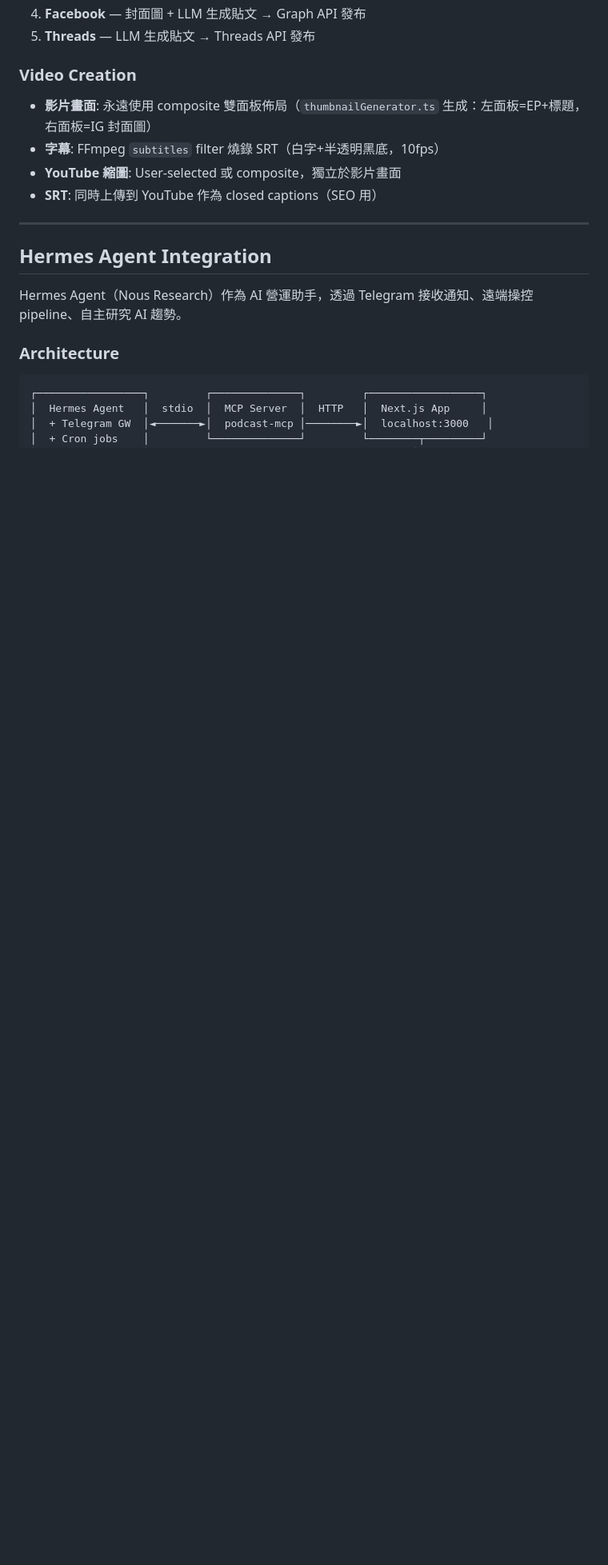
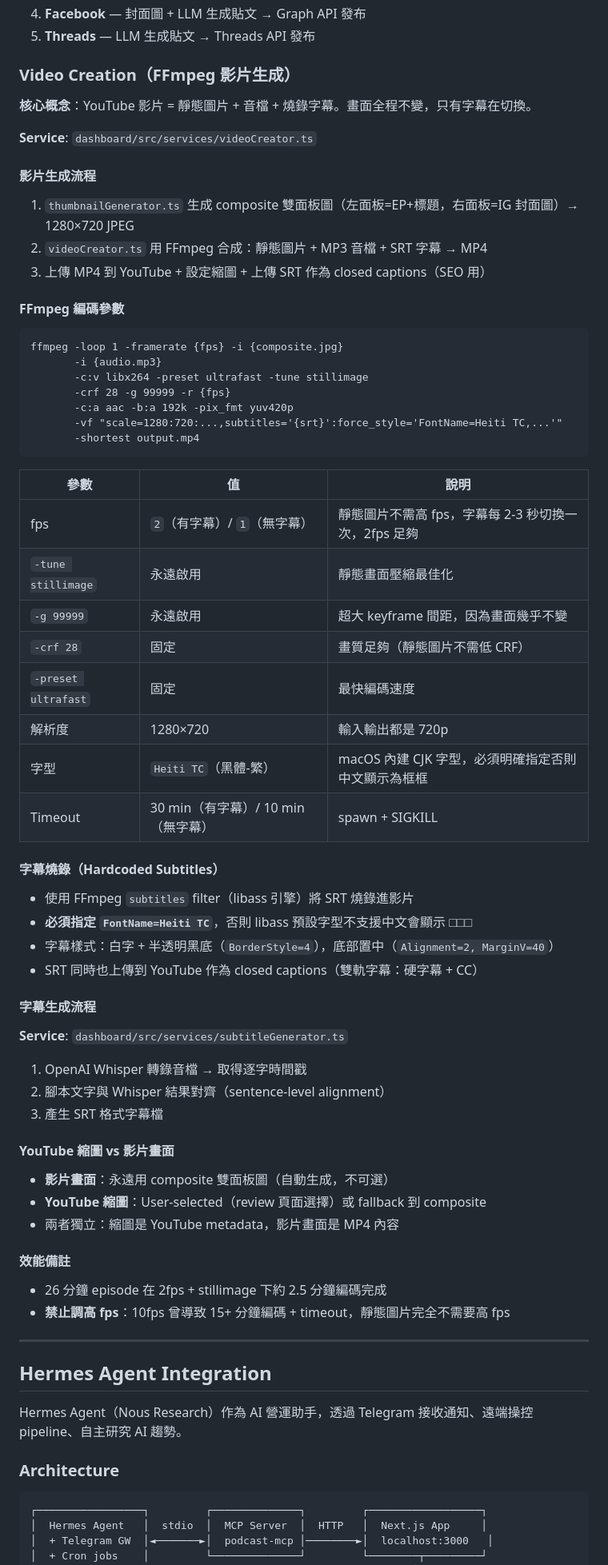
Before and after one commit to tommyhuangtw/firstory-auto-publish, a Markdown page: CLAUDE.md, the part around the change. Shown at 80% size. Rendered like a GitHub page; blank space fills up the shorter version.

Commit message:
docs: add detailed FFmpeg video creation and subtitle docs to CLAUDE.md
Document the full YouTube video generation pipeline: FFmpeg encoding
parameters, subtitle burning with CJK font requirement, fps rationale,
subtitle generation flow, and performance notes.

````diff
--- a/CLAUDE.md
+++ b/CLAUDE.md
@@ -89,12 +89,66 @@ Publish 時，每個平台獨立執行，一個失敗不影響其他：
 4. **Facebook** — 封面圖 + LLM 生成貼文 → Graph API 發布
 5. **Threads** — LLM 生成貼文 → Threads API 發布
 
-### Video Creation
+### Video Creation（FFmpeg 影片生成）
 
-- **影片畫面**: 永遠使用 composite 雙面板佈局（`thumbnailGenerator.ts` 生成：左面板=EP+標題，右面板=IG 封面圖）
-- **字幕**: FFmpeg `subtitles` filter 燒錄 SRT（白字+半透明黑底，10fps）
-- **YouTube 縮圖**: User-selected 或 composite，獨立於影片畫面
-- **SRT**: 同時上傳到 YouTube 作為 closed captions（SEO 用）
+**核心概念**：YouTube 影片 = 靜態圖片 + 音檔 + 燒錄字幕。畫面全程不變，只有字幕在切換。
+
+**Service**: `dashboard/src/services/videoCreator.ts`
+
+#### 影片生成流程
+
+1. `thumbnailGenerator.ts` 生成 composite 雙面板圖（左面板=EP+標題，右面板=IG 封面圖）→ 1280×720 JPEG
+2. `videoCreator.ts` 用 FFmpeg 合成：靜態圖片 + MP3 音檔 + SRT 字幕 → MP4
+3. 上傳 MP4 到 YouTube + 設定縮圖 + 上傳 SRT 作為 closed captions（SEO 用）
+
+#### FFmpeg 編碼參數
+
+```
+ffmpeg -loop 1 -framerate {fps} -i {composite.jpg}
+       -i {audio.mp3}
+       -c:v libx264 -preset ultrafast -tune stillimage
+       -crf 28 -g 99999 -r {fps}
+       -c:a aac -b:a 192k -pix_fmt yuv420p
+       -vf "scale=1280:720:...,subtitles='{srt}':force_style='FontName=Heiti TC,...'"
+       -shortest output.mp4
+```
+
+| 參數 | 值 | 說明 |
+|------|-----|------|
+| fps | `2`（有字幕）/ `1`（無字幕） | 靜態圖片不需高 fps，字幕每 2-3 秒切換一次，2fps 足夠 |
+| `-tune stillimage` | 永遠啟用 | 靜態畫面壓縮最佳化 |
+| `-g 99999` | 永遠啟用 | 超大 keyframe 間距，因為畫面幾乎不變 |
+| `-crf 28` | 固定 | 畫質足夠（靜態圖片不需低 CRF） |
+| `-preset ultrafast` | 固定 | 最快編碼速度 |
+| 解析度 | 1280×720 | 輸入輸出都是 720p |
+| 字型 | `Heiti TC`（黑體-繁） | macOS 內建 CJK 字型，必須明確指定否則中文顯示為框框 |
+| Timeout | 30 min（有字幕）/ 10 min（無字幕） | spawn + SIGKILL |
+
+#### 字幕燒錄（Hardcoded Subtitles）
+
+- 使用 FFmpeg `subtitles` filter（libass 引擎）將 SRT 燒錄進影片
+- **必須指定 `FontName=Heiti TC`**，否則 libass 預設字型不支援中文會顯示 □□□
+- 字幕樣式：白字 + 半透明黑底（`BorderStyle=4`），底部置中（`Alignment=2, MarginV=40`）
+- SRT 同時也上傳到 YouTube 作為 closed captions（雙軌字幕：硬字幕 + CC）
+
+#### 字幕生成流程
+
+**Service**: `dashboard/src/services/subtitleGenerator.ts`
+
+1. OpenAI Whisper 轉錄音檔 → 取得逐字時間戳
+2. 腳本文字與 Whisper 結果對齊（sentence-level alignment）
+3. 產生 SRT 格式字幕檔
+
+#### YouTube 縮圖 vs 影片畫面
+
+- **影片畫面**：永遠用 composite 雙面板圖（自動生成，不可選）
+- **YouTube 縮圖**：User-selected（review 頁面選擇）或 fallback 到 composite
+- 兩者獨立：縮圖是 YouTube metadata，影片畫面是 MP4 內容
+
+#### 效能備註
+
+- 26 分鐘 episode 在 2fps + stillimage 下約 2.5 分鐘編碼完成
+- **禁止調高 fps**：10fps 曾導致 15+ 分鐘編碼 + timeout，靜態圖片完全不需要高 fps
 
 ---
 
````
